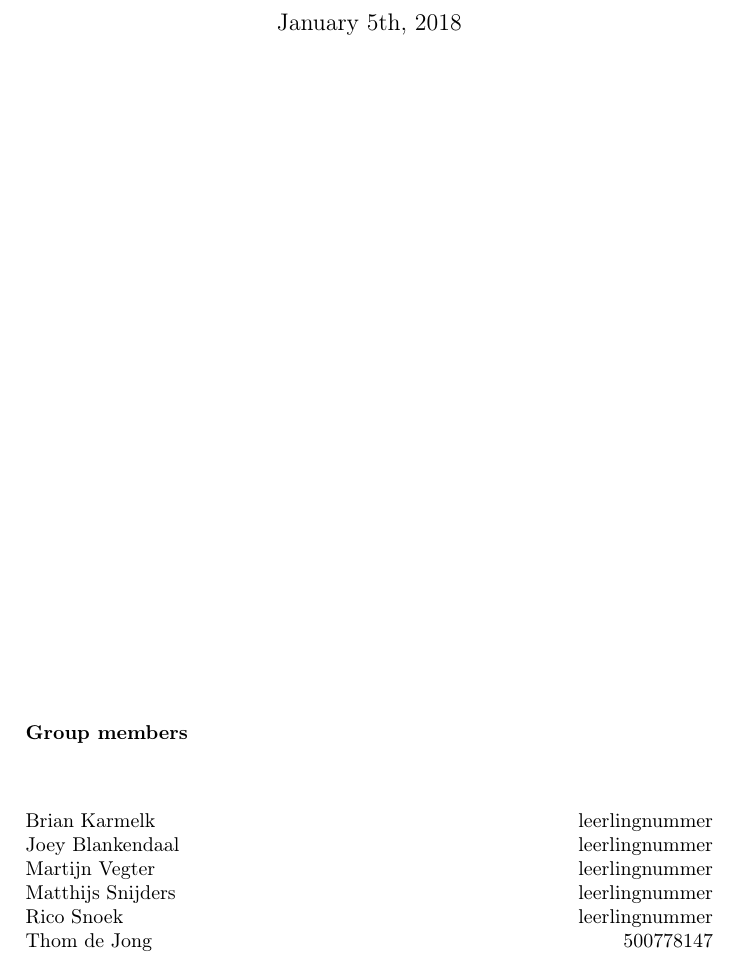
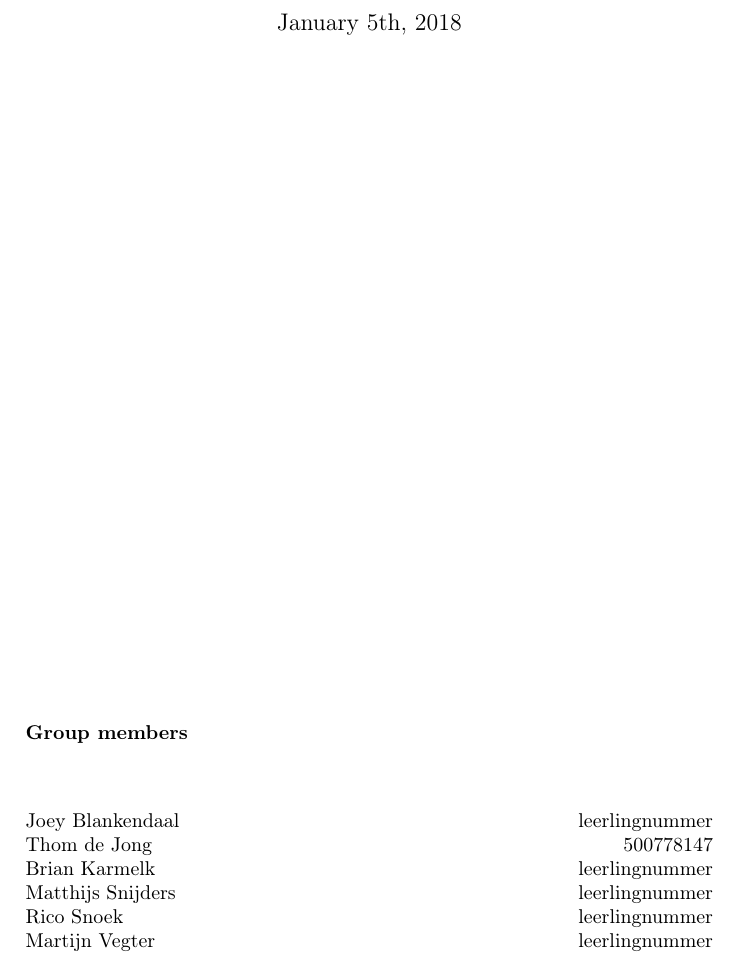
Before and after one commit to PLA25/User-Manual, a LaTeX document (latex/main.tex): part of page 1 of 5, cut so that both start at the same text. Compiled offline with pdfLaTeX.

Commit message:
Verbetering aan de volgorde van e namen.

```diff
--- a/latex/main.tex
+++ b/latex/main.tex
@@ -20,17 +20,17 @@
 \paragraph{Group members}
 ~\\\\
 \begin{tabbing}
-Brian Karmelk \` leerlingnummer
-\\
 Joey Blankendaal \` leerlingnummer
 \\
-Martijn Vegter \` leerlingnummer
+Thom de Jong \` 500778147
+\\
+Brian Karmelk \` leerlingnummer
 \\
 Matthijs Snijders \` leerlingnummer
 \\
 Rico Snoek \` leerlingnummer
 \\
-Thom de Jong \` 500778147
+Martijn Vegter \` leerlingnummer
 \end{tabbing}
 \thispagestyle{empty}
 \setcounter{page}{0}
```
